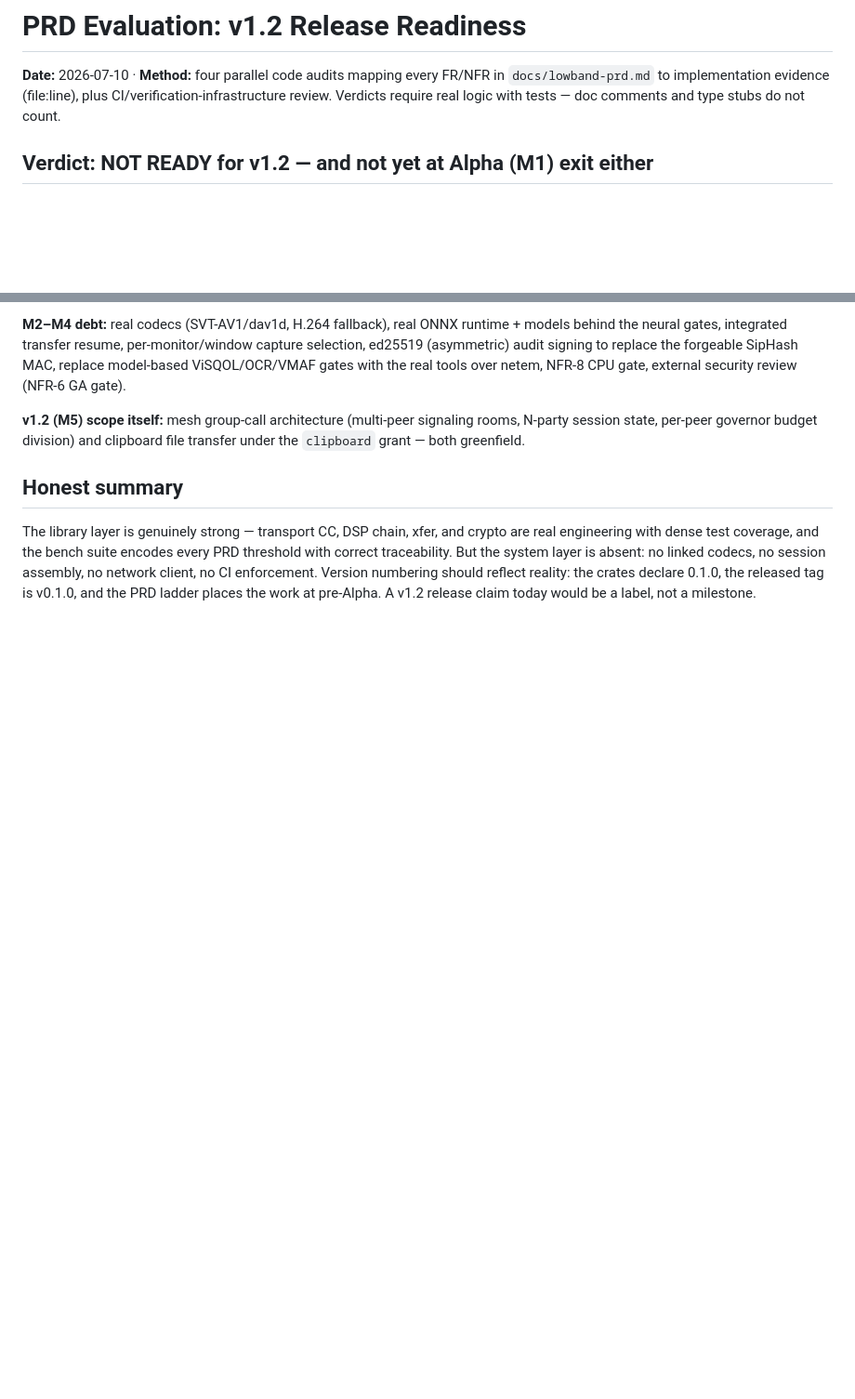
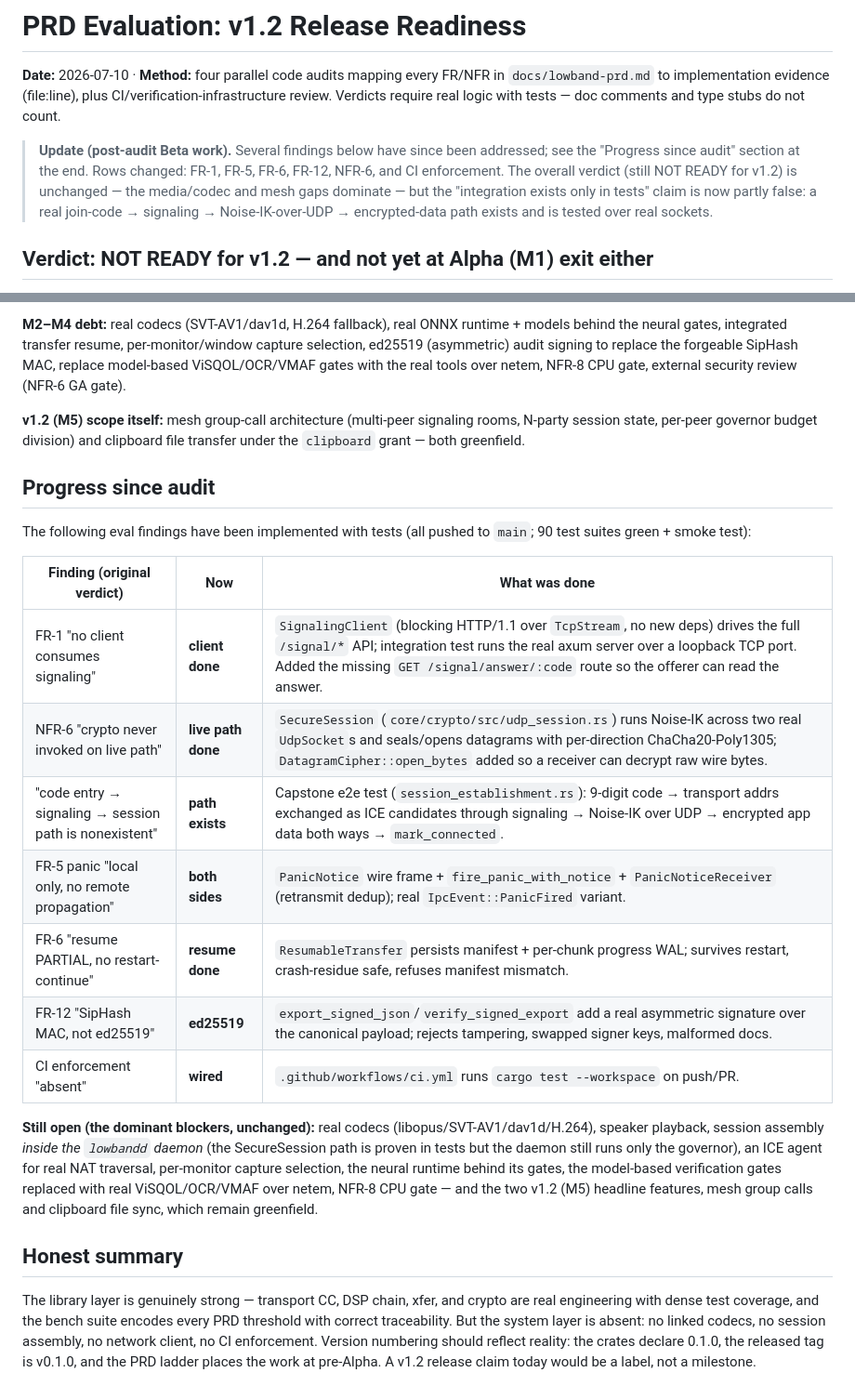
Before and after one commit to bowen31337/lowband, a Markdown page: docs/prd-eval-v1.2.md, 2 parts joined by grey strips. Shown at 93% size. Rendered like a GitHub page; blank space fills up the shorter version.

Commit message:
Update PRD eval doc: mark FR-1/5/6/12, NFR-6, CI findings addressed
Co-Authored-By: Claude Fable 5 <noreply@anthropic.com>

```diff
--- a/docs/prd-eval-v1.2.md
+++ b/docs/prd-eval-v1.2.md
@@ -4,6 +4,14 @@
 FR/NFR in `docs/lowband-prd.md` to implementation evidence (file:line), plus
 CI/verification-infrastructure review. Verdicts require real logic with
 tests — doc comments and type stubs do not count.
+
+> **Update (post-audit Beta work).** Several findings below have since been
+> addressed; see the "Progress since audit" section at the end. Rows changed:
+> FR-1, FR-5, FR-6, FR-12, NFR-6, and CI enforcement. The overall verdict
+> (still NOT READY for v1.2) is unchanged — the media/codec and mesh gaps
+> dominate — but the "integration exists only in tests" claim is now partly
+> false: a real join-code → signaling → Noise-IK-over-UDP → encrypted-data
+> path exists and is tested over real sockets.
 
 ## Verdict: NOT READY for v1.2 — and not yet at Alpha (M1) exit either
 
@@ -100,6 +108,30 @@ with the real tools over netem, NFR-8 CPU gate, external security review
 signaling rooms, N-party session state, per-peer governor budget division)
 and clipboard file transfer under the `clipboard` grant — both greenfield.
 
+## Progress since audit
+
+The following eval findings have been implemented with tests (all pushed to
+`main`; 90 test suites green + smoke test):
+
+| Finding (original verdict) | Now | What was done |
+|---|---|---|
+| FR-1 "no client consumes signaling" | **client done** | `SignalingClient` (blocking HTTP/1.1 over `TcpStream`, no new deps) drives the full `/signal/*` API; integration test runs the real axum server over a loopback TCP port. Added the missing `GET /signal/answer/:code` route so the offerer can read the answer. |
+| NFR-6 "crypto never invoked on live path" | **live path done** | `SecureSession` (`core/crypto/src/udp_session.rs`) runs Noise-IK across two real `UdpSocket`s and seals/opens datagrams with per-direction ChaCha20-Poly1305; `DatagramCipher::open_bytes` added so a receiver can decrypt raw wire bytes. |
+| "code entry → signaling → session path is nonexistent" | **path exists** | Capstone e2e test (`session_establishment.rs`): 9-digit code → transport addrs exchanged as ICE candidates through signaling → Noise-IK over UDP → encrypted app data both ways → `mark_connected`. |
+| FR-5 panic "local only, no remote propagation" | **both sides** | `PanicNotice` wire frame + `fire_panic_with_notice` + `PanicNoticeReceiver` (retransmit dedup); real `IpcEvent::PanicFired` variant. |
+| FR-6 "resume PARTIAL, no restart-continue" | **resume done** | `ResumableTransfer` persists manifest + per-chunk progress WAL; survives restart, crash-residue safe, refuses manifest mismatch. |
+| FR-12 "SipHash MAC, not ed25519" | **ed25519** | `export_signed_json`/`verify_signed_export` add a real asymmetric signature over the canonical payload; rejects tampering, swapped signer keys, malformed docs. |
+| CI enforcement "absent" | **wired** | `.github/workflows/ci.yml` runs `cargo test --workspace` on push/PR. |
+
+**Still open (the dominant blockers, unchanged):** real codecs
+(libopus/SVT-AV1/dav1d/H.264), speaker playback, session assembly *inside the
+`lowbandd` daemon* (the SecureSession path is proven in tests but the daemon
+still runs only the governor), an ICE agent for real NAT traversal, per-monitor
+capture selection, the neural runtime behind its gates, the model-based
+verification gates replaced with real ViSQOL/OCR/VMAF over netem, NFR-8 CPU
+gate — and the two v1.2 (M5) headline features, mesh group calls and clipboard
+file sync, which remain greenfield.
+
 ## Honest summary
 
 The library layer is genuinely strong — transport CC, DSP chain, xfer, and
```
